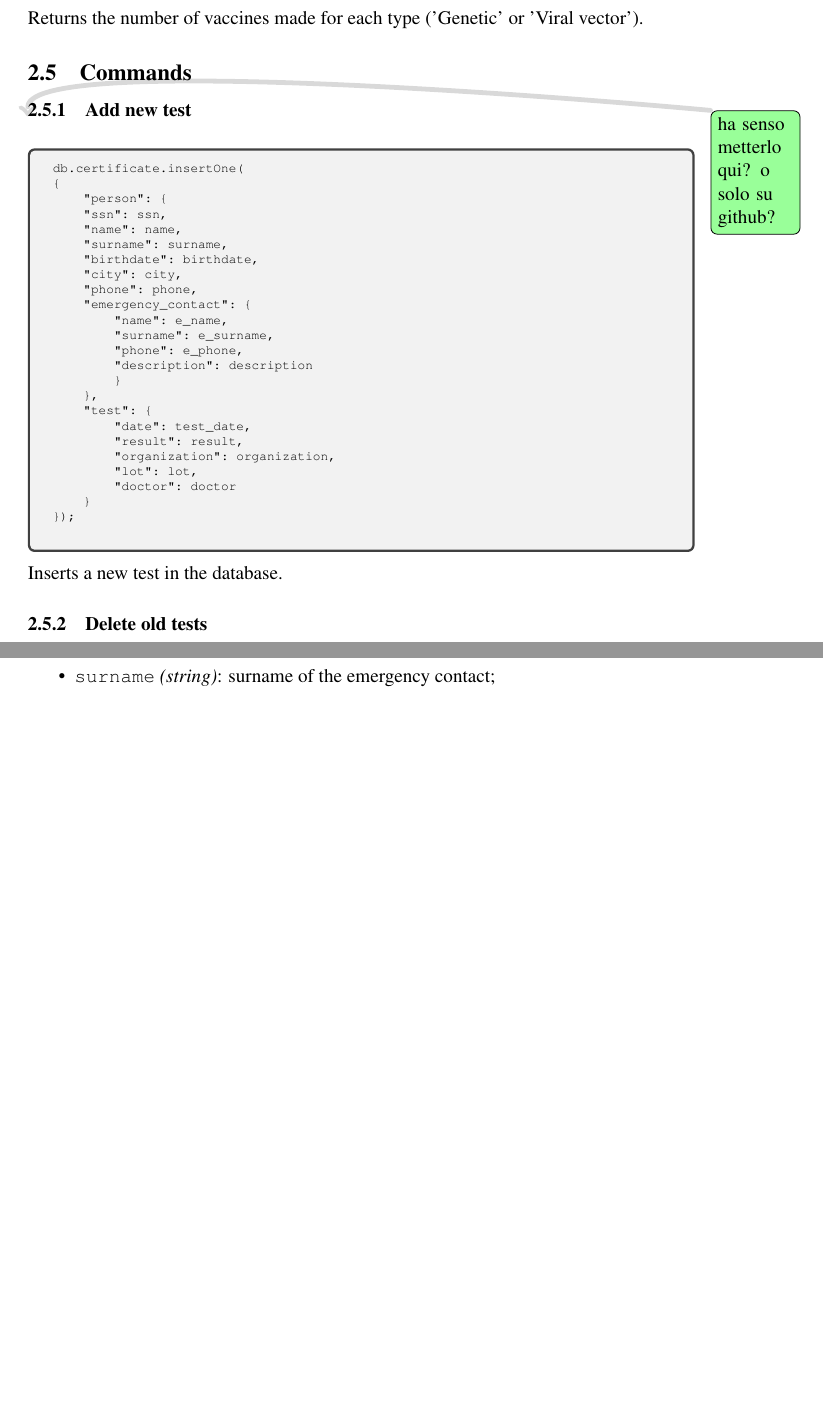
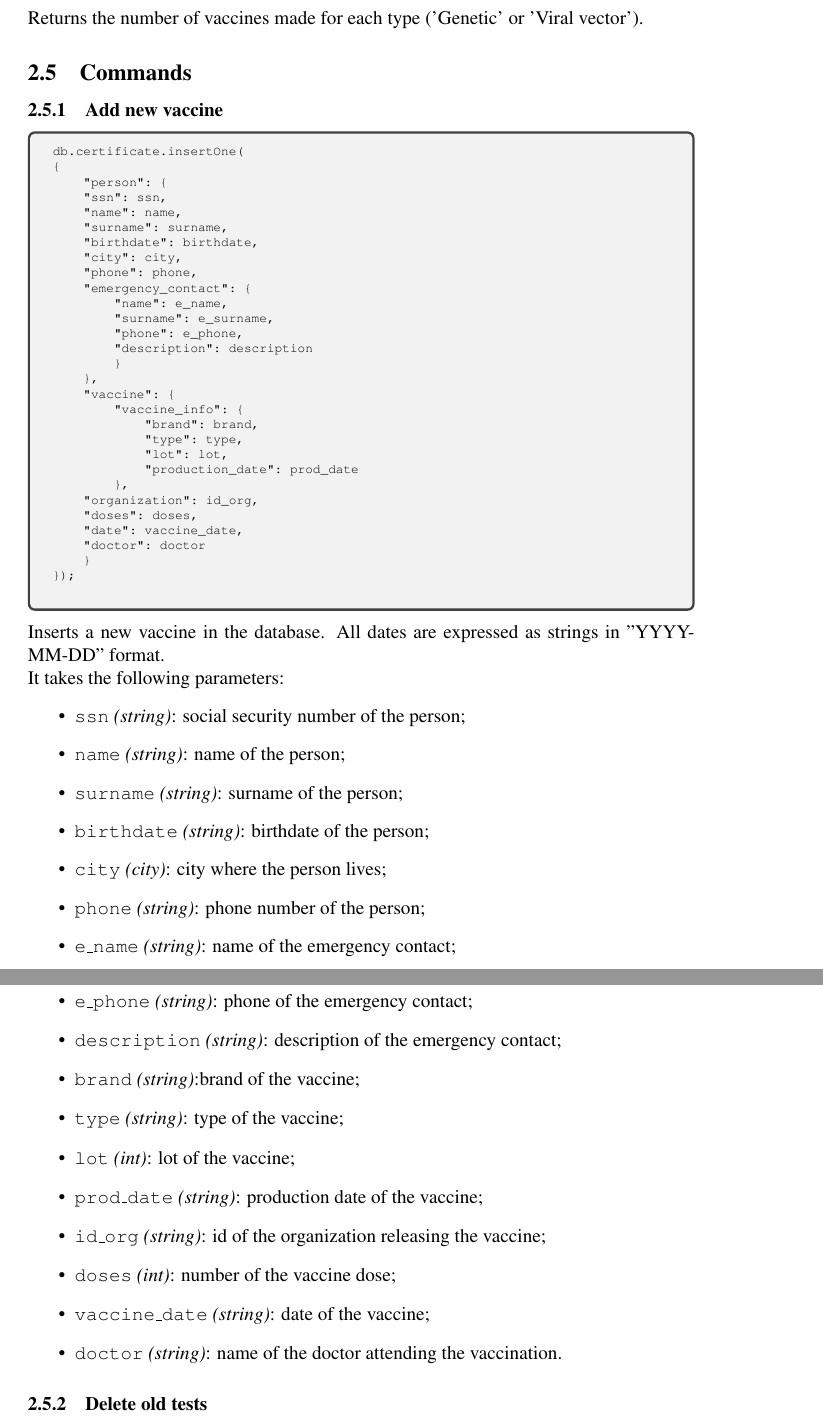
Before and after one commit to daviderigamonti/SMBUD-MongoDB, a LaTeX document (deliverables/report/SMBUD project mongodb.tex): two parts of pages 13 and 14 of 19 before the commit and two parts of pages 13 and 14 of 20 after it, joined at a grey line, cut so that both start at the same text, the shorter picture padded with empty space. Compiled offline with pdfLaTeX.

Commit message:
Update command add new vaccine in the report

```diff
--- a/deliverables/report/SMBUD project mongodb.tex
+++ b/deliverables/report/SMBUD project mongodb.tex
@@ -527,7 +527,7 @@ Returns the number of vaccines made for each type ('Genetic' or 'Viral vector').
 
 \subsection{Commands}
 
-\subsubsection{Add new test} \todo{ha senso metterlo qui? o solo su github?}
+\subsubsection{Add new vaccine}
 \begin{tcolorbox}[fontupper=\scriptsize]
     \begin{verbatim}
 db.certificate.insertOne(
@@ -546,19 +546,46 @@ db.certificate.insertOne(
         "description": description
         }
     },
-    "test": {
-        "date": test_date,
-        "result": result,
-        "organization": organization,
-        "lot": lot,
-        "doctor": doctor
+    "vaccine": {
+        "vaccine_info": {
+            "brand": brand,
+            "type": type,
+            "lot": lot,
+            "production_date": prod_date
+        },
+    "organization": id_org,
+    "doses": doses,
+    "date": vaccine_date,
+    "doctor": doctor
     }
 });
     \end{verbatim}
 \end{tcolorbox}
 
 \noindent
-Inserts a new test in the database.
+Inserts a new vaccine in the database. All dates are expressed as strings
+in "YYYY-MM-DD" format. \\
+It takes the following parameters:
+\begin{itemize}
+    \item \texttt{ssn} \emph{(string)}: social security number of the person;
+    \item \texttt{name} \emph{(string)}: name of the person;
+    \item \texttt{surname} \emph{(string)}: surname of the person;
+    \item \texttt{birthdate} \emph{(string)}: birthdate of the person;
+    \item \texttt{city} \emph{(city)}: city where the person lives;
+    \item \texttt{phone} \emph{(string)}: phone number of the person;
+    \item \texttt{e\_name} \emph{(string)}: name of the emergency contact;
+    \item \texttt{e\_surname} \emph{(string)}: surname of the emergency contact;
+    \item \texttt{e\_phone} \emph{(string)}: phone of the emergency contact;
+    \item \texttt{description} \emph{(string)}: description of the emergency contact;
+    \item \texttt{brand} \emph{(string)}:brand of the vaccine;
+    \item \texttt{type} \emph{(string)}: type of the vaccine;
+    \item \texttt{lot} \emph{(int)}: lot of the vaccine;
+    \item \texttt{prod\_date} \emph{(string)}: production date of the vaccine;
+    \item \texttt{id\_org} \emph{(string)}: id of the organization releasing the vaccine;
+    \item \texttt{doses} \emph{(int)}: number of the vaccine dose;
+    \item \texttt{vaccine\_date} \emph{(string)}: date of the vaccine;
+    \item \texttt{doctor} \emph{(string)}: name of the doctor attending the vaccination.
+ \end{itemize}
 
 \subsubsection{Delete old tests}
 \begin{tcolorbox}[fontupper=\scriptsize]
```
Also changed, not shown: deliverables/commands/addVaccine.txt (+4 -4 lines), deliverables/report/SMBUD project mongodb.tex (2 more changed lines).
